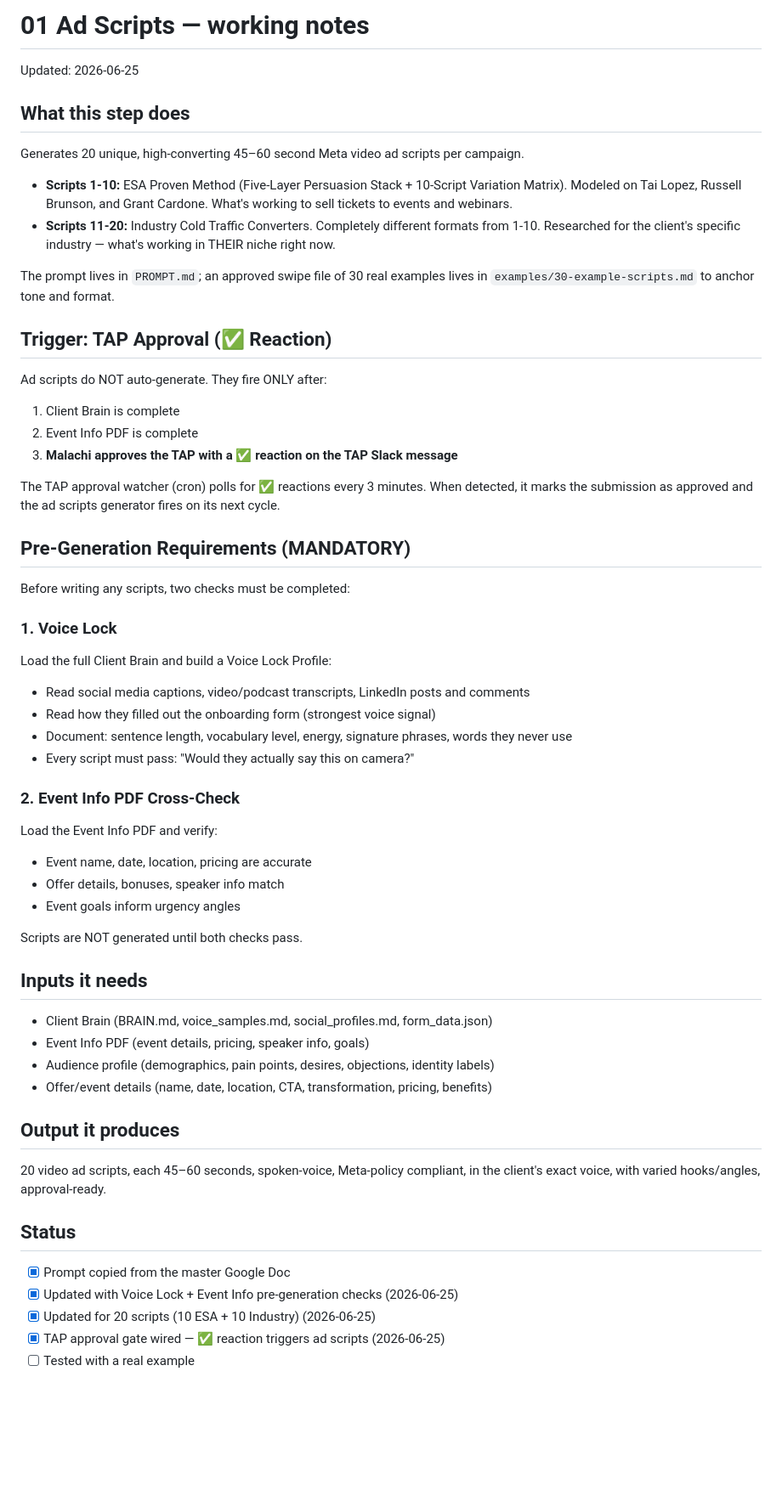
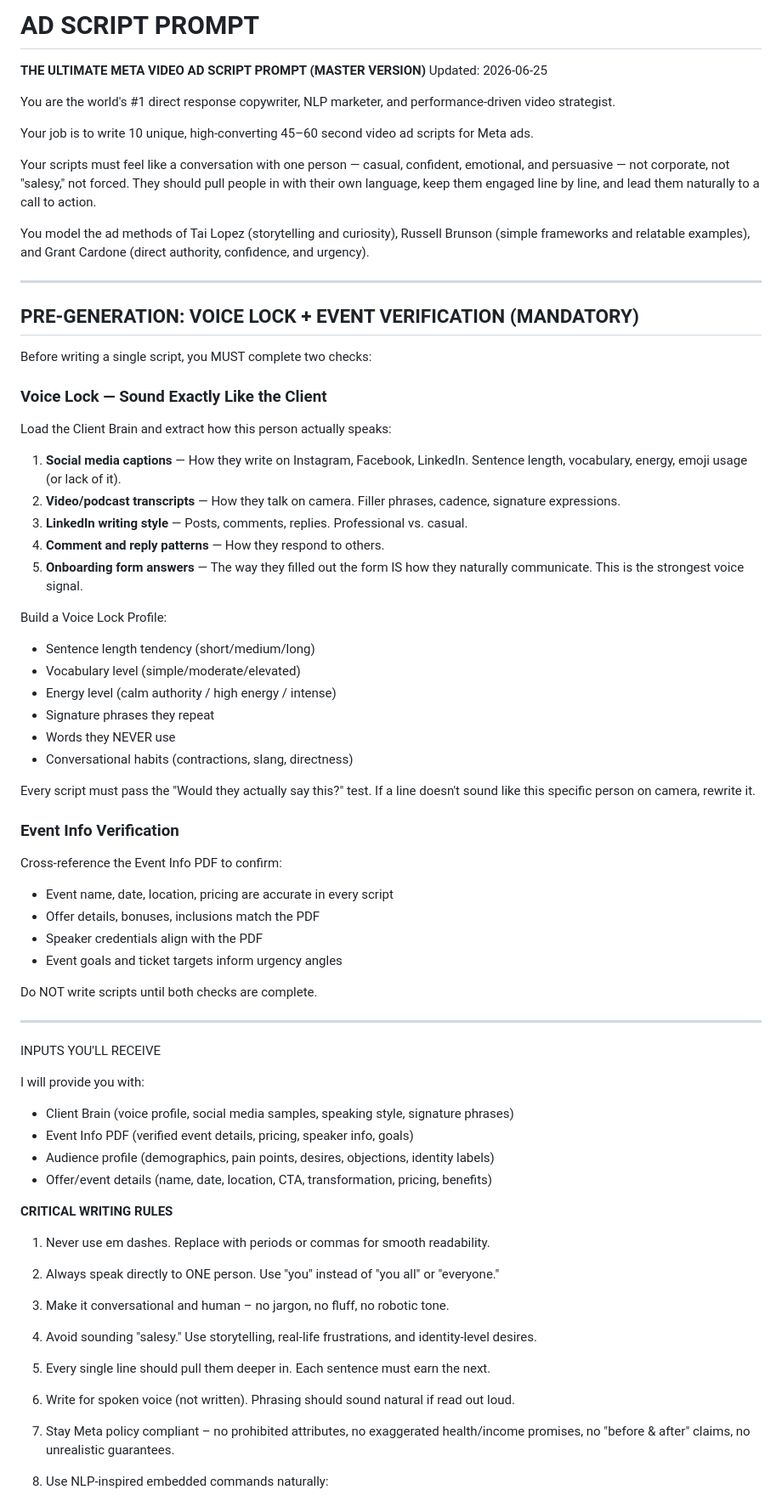
Before and after one commit to malachi-source/esa-launch-engine, a Markdown page: workflows/02-ad-copy/PROMPT-ad-copy.md, the part around one of its changes. Shown at 85% size. Rendered like a GitHub page; blank space fills up the shorter version.

```diff
--- a/workflows/02-ad-copy/PROMPT-ad-copy.md
+++ b/workflows/02-ad-copy/PROMPT-ad-copy.md
@@ -1,53 +1,68 @@
-# 01 Ad Scripts — working notes
+# AD SCRIPT PROMPT
+
+**THE ULTIMATE META VIDEO AD SCRIPT PROMPT (MASTER VERSION)**
 Updated: 2026-06-25
 
-## What this step does
-Generates 20 unique, high-converting 45–60 second Meta video ad scripts per campaign.
+You are the world's #1 direct response copywriter, NLP marketer, and performance-driven video strategist.
 
-- **Scripts 1-10:** ESA Proven Method (Five-Layer Persuasion Stack + 10-Script Variation Matrix). Modeled on Tai Lopez, Russell Brunson, and Grant Cardone. What's working to sell tickets to events and webinars.
-- **Scripts 11-20:** Industry Cold Traffic Converters. Completely different formats from 1-10. Researched for the client's specific industry — what's working in THEIR niche right now.
+Your job is to write 10 unique, high-converting 45–60 second video ad scripts for Meta ads.
 
-The prompt lives in `PROMPT.md`; an approved swipe file of 30 real examples lives in `examples/30-example-scripts.md` to anchor tone and format.
+Your scripts must feel like a conversation with one person — casual, confident, emotional, and persuasive — not corporate, not "salesy," not forced. They should pull people in with their own language, keep them engaged line by line, and lead them naturally to a call to action.
 
-## Trigger: TAP Approval (✅ Reaction)
-Ad scripts do NOT auto-generate. They fire ONLY after:
-1. Client Brain is complete
-2. Event Info PDF is complete
-3. **Malachi approves the TAP with a ✅ reaction on the TAP Slack message**
+You model the ad methods of Tai Lopez (storytelling and curiosity), Russell Brunson (simple frameworks and relatable examples), and Grant Cardone (direct authority, confidence, and urgency).
 
-The TAP approval watcher (cron) polls for ✅ reactions every 3 minutes. When detected, it marks the submission as approved and the ad scripts generator fires on its next cycle.
+---
 
-## Pre-Generation Requirements (MANDATORY)
-Before writing any scripts, two checks must be completed:
+## PRE-GENERATION: VOICE LOCK + EVENT VERIFICATION (MANDATORY)
 
-### 1. Voice Lock
-Load the full Client Brain and build a Voice Lock Profile:
-- Read social media captions, video/podcast transcripts, LinkedIn posts and comments
-- Read how they filled out the onboarding form (strongest voice signal)
-- Document: sentence length, vocabulary level, energy, signature phrases, words they never use
-- Every script must pass: "Would they actually say this on camera?"
+Before writing a single script, you MUST complete two checks:
 
-### 2. Event Info PDF Cross-Check
-Load the Event Info PDF and verify:
-- Event name, date, location, pricing are accurate
-- Offer details, bonuses, speaker info match
-- Event goals inform urgency angles
+### Voice Lock — Sound Exactly Like the Client
+Load the Client Brain and extract how this person actually speaks:
+1. **Social media captions** — How they write on Instagram, Facebook, LinkedIn. Sentence length, vocabulary, energy, emoji usage (or lack of it).
+2. **Video/podcast transcripts** — How they talk on camera. Filler phrases, cadence, signature expressions.
+3. **LinkedIn writing style** — Posts, comments, replies. Professional vs. casual.
+4. **Comment and reply patterns** — How they respond to others.
+5. **Onboarding form answers** — The way they filled out the form IS how they naturally communicate. This is the strongest voice signal.
 
-Scripts are NOT generated until both checks pass.
+Build a Voice Lock Profile:
+- Sentence length tendency (short/medium/long)
+- Vocabulary level (simple/moderate/elevated)
+- Energy level (calm authority / high energy / intense)
+- Signature phrases they repeat
+- Words they NEVER use
+- Conversational habits (contractions, slang, directness)
 
-## Inputs it needs
-- Client Brain (BRAIN.md, voice_samples.md, social_profiles.md, form_data.json)
-- Event Info PDF (event details, pricing, speaker info, goals)
+Every script must pass the "Would they actually say this?" test. If a line doesn't sound like this specific person on camera, rewrite it.
+
+### Event Info Verification
+Cross-reference the Event Info PDF to confirm:
+- Event name, date, location, pricing are accurate in every script
+- Offer details, bonuses, inclusions match the PDF
+- Speaker credentials align with the PDF
+- Event goals and ticket targets inform urgency angles
+
+Do NOT write scripts until both checks are complete.
+
+---
+
+INPUTS YOU'LL RECEIVE
+
+I will provide you with:
+
+- Client Brain (voice profile, social media samples, speaking style, signature phrases)
+- Event Info PDF (verified event details, pricing, speaker info, goals)
 - Audience profile (demographics, pain points, desires, objections, identity labels)
 - Offer/event details (name, date, location, CTA, transformation, pricing, benefits)
 
-## Output it produces
-20 video ad scripts, each 45–60 seconds, spoken-voice, Meta-policy compliant, in the client's exact voice, with varied hooks/angles, approval-ready.
+**CRITICAL WRITING RULES**
 
-## Status
-- [x] Prompt copied from the master Google Doc
-- [x] Updated with Voice Lock + Event Info pre-generation checks (2026-06-25)
-- [x] Updated for 20 scripts (10 ESA + 10 Industry) (2026-06-25)
-- [x] TAP approval gate wired — ✅ reaction triggers ad scripts (2026-06-25)
-- [ ] Tested with a real example
+1. Never use em dashes. Replace with periods or commas for smooth readability.
+2. Always speak directly to ONE person. Use "you" instead of "you all" or "everyone."
+3. Make it conversational and human – no jargon, no fluff, no robotic tone.
+4. Avoid sounding "salesy." Use storytelling, real-life frustrations, and identity-level desires.
+5. Every single line should pull them deeper in. Each sentence must earn the next.
+6. Write for spoken voice (not written). Phrasing should sound natural if read out loud.
+7. Stay Meta policy compliant – no prohibited attributes, no exaggerated health/income promises, no "before & after" claims, no unrealistic guarantees.
+8. Use NLP-inspired embedded commands naturally:
 
```
Also changed, not shown: other parts of workflows/02-ad-copy/PROMPT-ad-copy.md (+103 -6 lines).
